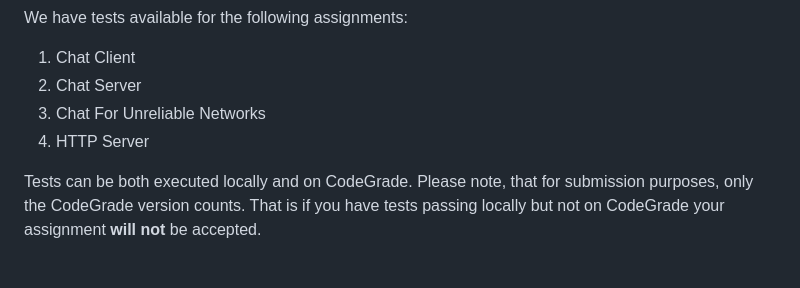
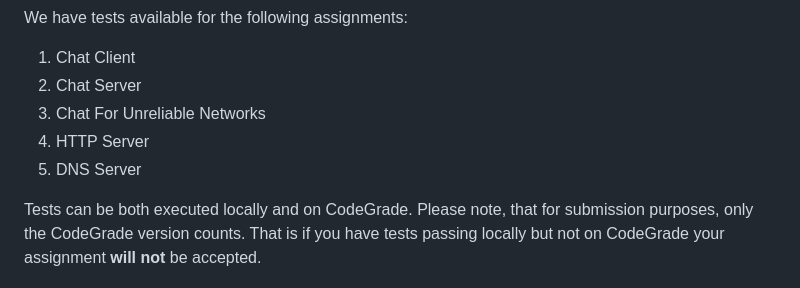
Before and after one commit to atlarge-research/cn-lab-student, a Markdown page: README.md, the part around the change. GitHub-like rendering.

Commit message:
Update README.md with DNS Server

```diff
--- a/README.md
+++ b/README.md
@@ -10,6 +10,7 @@ We have tests available for the following assignments:
 2. Chat Server
 3. Chat For Unreliable Networks
 4. HTTP Server
+5. DNS Server
 
 Tests can be both executed locally and on CodeGrade. Please note, that for submission purposes, only the CodeGrade version counts. That is if you have tests passing locally but not on CodeGrade your assignment **will not** be accepted.
 
```
